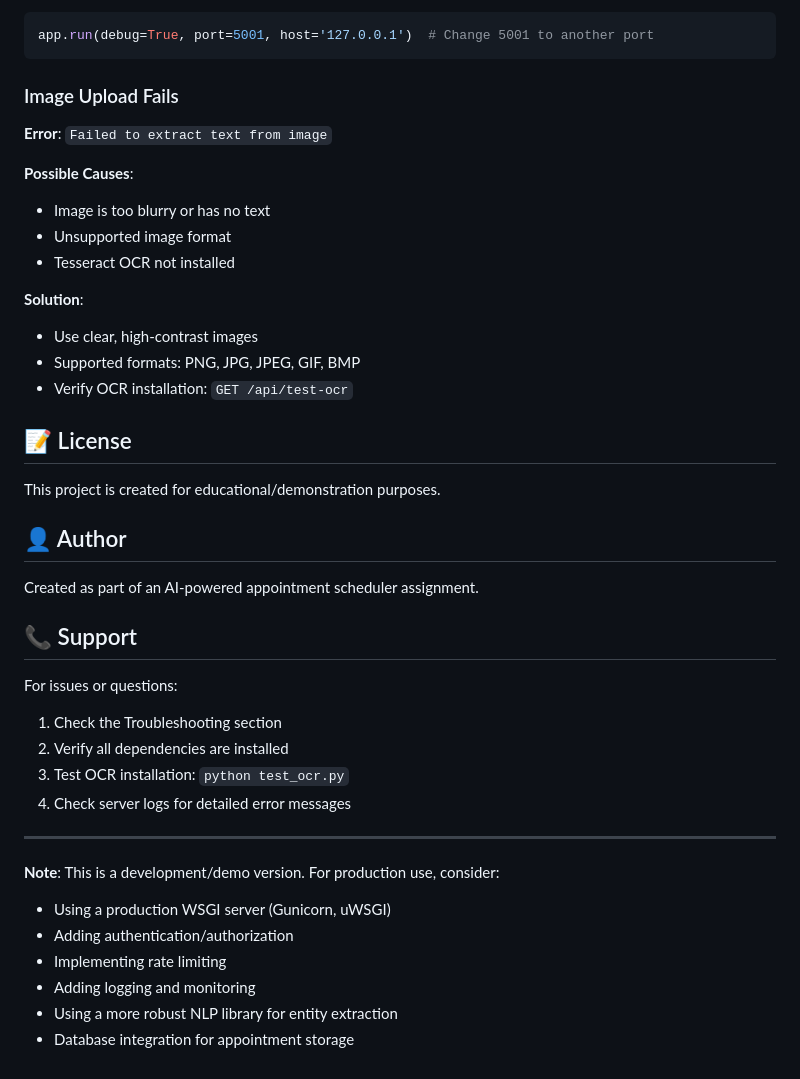
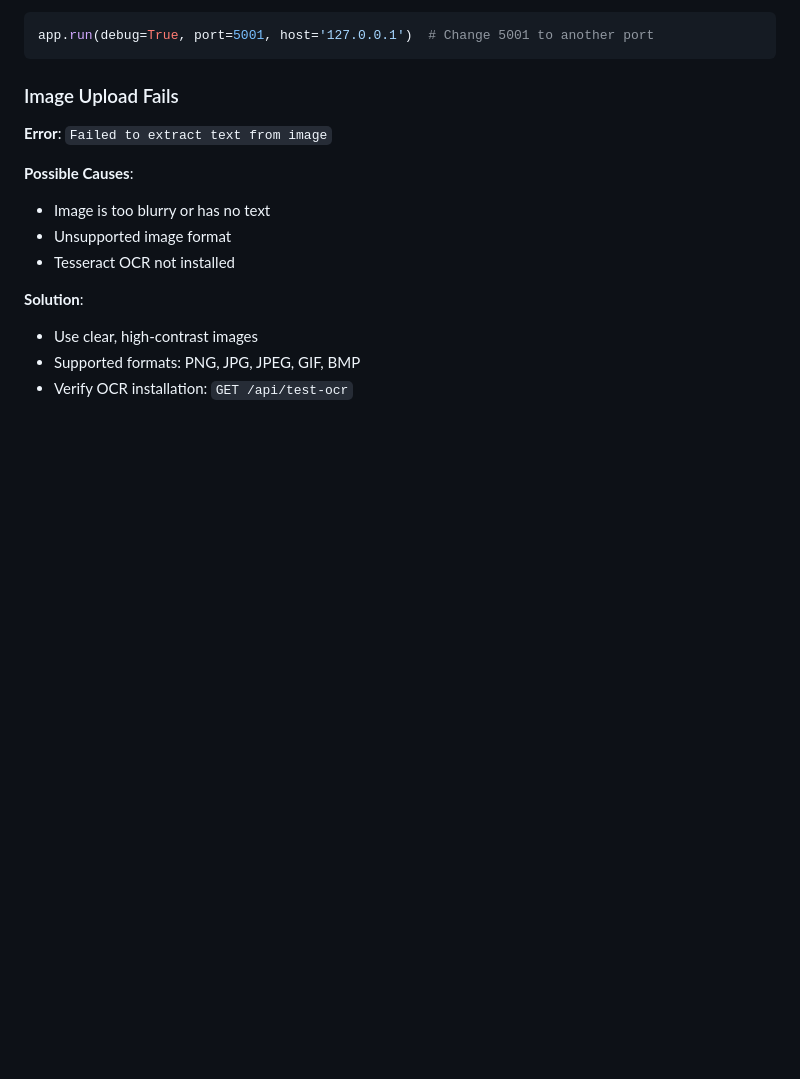
Before and after one commit to sspatil30/AI-Appointment-Scheduler, a Markdown page: README.md, the part around the change. GitHub-like rendering; blank space fills up the shorter version.

```diff
--- a/README.md
+++ b/README.md
@@ -550,29 +550,3 @@ app.run(debug=True, port=5001, host='127.0.0.1')  # Change 5001 to another port
 - Use clear, high-contrast images
 - Supported formats: PNG, JPG, JPEG, GIF, BMP
 - Verify OCR installation: `GET /api/test-ocr`
-
-## 📝 License
-
-This project is created for educational/demonstration purposes.
-
-## 👤 Author
-
-Created as part of an AI-powered appointment scheduler assignment.
-
-## 📞 Support
-
-For issues or questions:
-1. Check the Troubleshooting section
-2. Verify all dependencies are installed
-3. Test OCR installation: `python test_ocr.py`
-4. Check server logs for detailed error messages
-
----
-
-**Note**: This is a development/demo version. For production use, consider:
-- Using a production WSGI server (Gunicorn, uWSGI)
-- Adding authentication/authorization
-- Implementing rate limiting
-- Adding logging and monitoring
-- Using a more robust NLP library for entity extraction
-- Database integration for appointment storage
```
